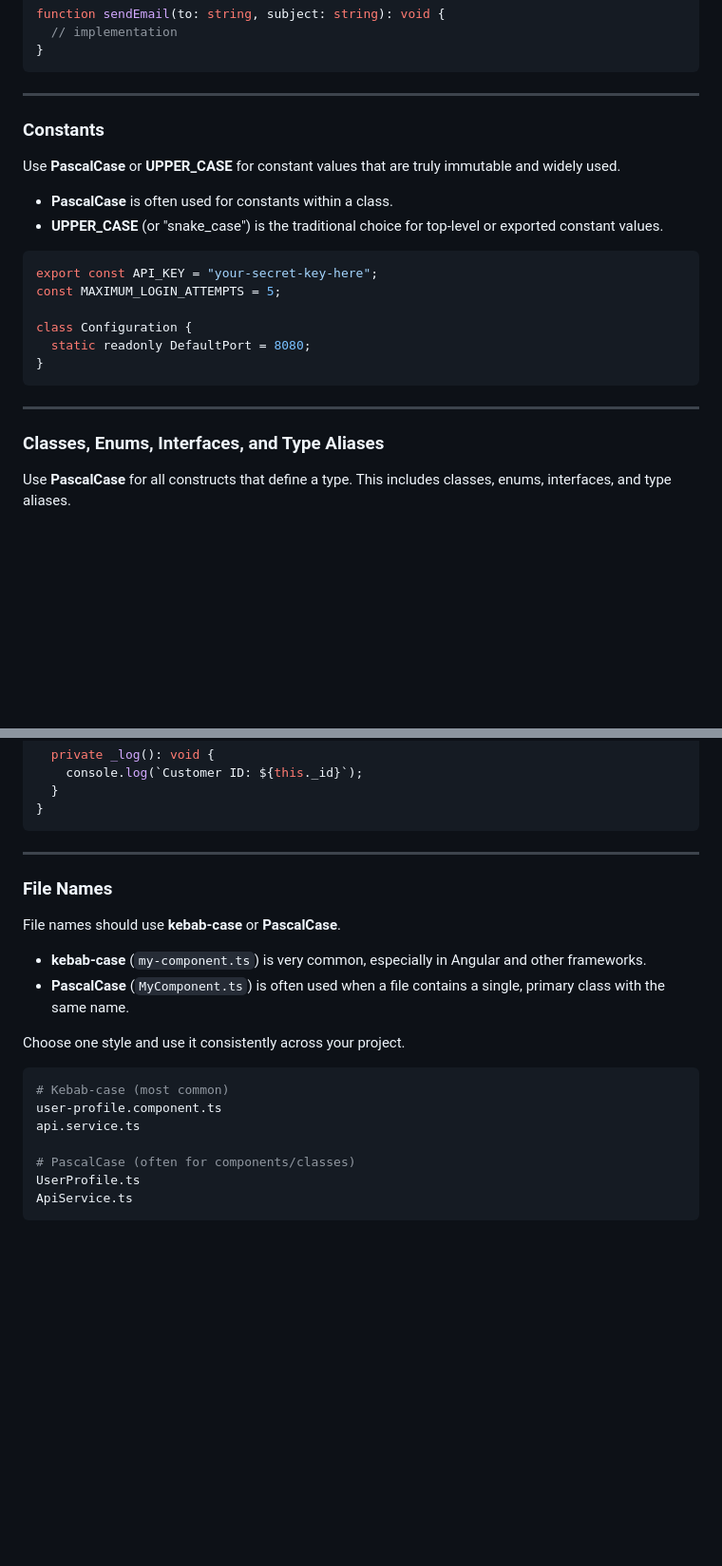
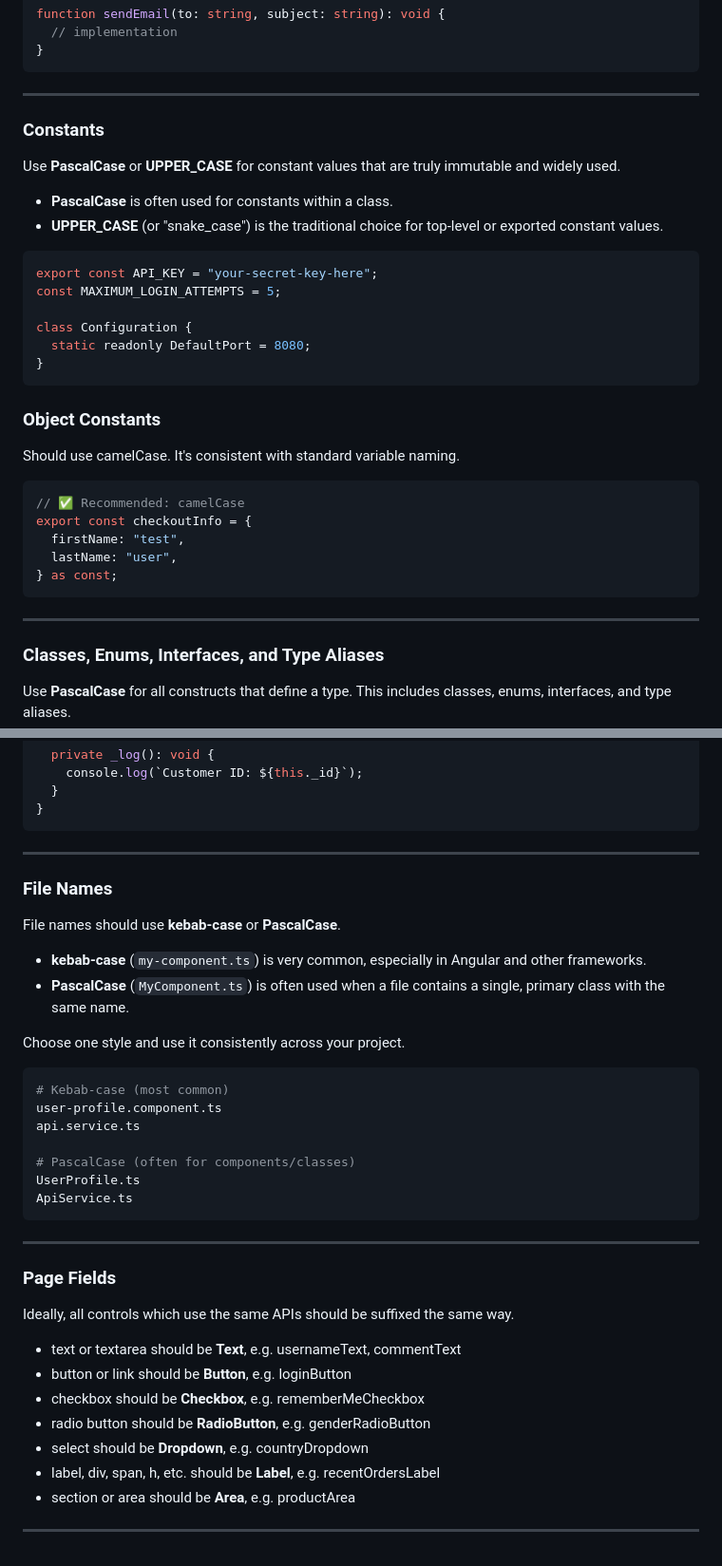
Before and after one commit to thuongdv/playwright-demo, a Markdown page: docs/naming-conventions.md, 2 parts joined by grey strips. Shown: that part at 95% size. GitHub-like rendering; blank space fills up the shorter version.

Commit message:
Add naming convention for page fields and object constant

````diff
--- a/docs/naming-conventions.md
+++ b/docs/naming-conventions.md
@@ -37,15 +36,14 @@ function sendEmail(to: string, subject: string): void {
 }
 ```
 
-
------
+---
 
 ### Constants
 
-Use **PascalCase** or **UPPER\_CASE** for constant values that are truly immutable and widely used.
+Use **PascalCase** or **UPPER_CASE** for constant values that are truly immutable and widely used.
 
-  * **PascalCase** is often used for constants within a class.
-  * **UPPER\_CASE** (or "snake\_case") is the traditional choice for top-level or exported constant values.
+- **PascalCase** is often used for constants within a class.
+- **UPPER_CASE** (or "snake_case") is the traditional choice for top-level or exported constant values.
 
 <!-- end list -->
 
@@ -58,8 +56,19 @@ class Configuration {
 }
 ```
 
+### Object Constants
 
------
+Should use camelCase. It's consistent with standard variable naming.
+
+```typescript
+// ✅ Recommended: camelCase
+export const checkoutInfo = {
+  firstName: "test",
+  lastName: "user",
+} as const;
+```
+
+---
 
 ### Classes, Enums, Interfaces, and Type Aliases
 
@@ -136,15 +144,14 @@ class Customer {
 }
 ```
 
-
------
+---
 
 ### File Names
 
 File names should use **kebab-case** or **PascalCase**.
 
-  * **kebab-case** (`my-component.ts`) is very common, especially in Angular and other frameworks.
-  * **PascalCase** (`MyComponent.ts`) is often used when a file contains a single, primary class with the same name.
+- **kebab-case** (`my-component.ts`) is very common, especially in Angular and other frameworks.
+- **PascalCase** (`MyComponent.ts`) is often used when a file contains a single, primary class with the same name.
 
 Choose one style and use it consistently across your project.
 
@@ -157,3 +164,19 @@ api.service.ts
 UserProfile.ts
 ApiService.ts
 ```
+
+---
+
+### Page Fields
+
+Ideally, all controls which use the same APIs should be suffixed the same way.
+
+- text or textarea should be **Text**, e.g. usernameText, commentText
+- button or link should be **Button**, e.g. loginButton
+- checkbox should be **Checkbox**, e.g. rememberMeCheckbox
+- radio button should be **RadioButton**, e.g. genderRadioButton
+- select should be **Dropdown**, e.g. countryDropdown
+- label, div, span, h<n>, etc. should be **Label**, e.g. recentOrdersLabel
+- section or area should be **Area**, e.g. productArea
+
+---
````
Also changed, not shown: other parts of docs/naming-conventions.md (+4 -6 lines).
